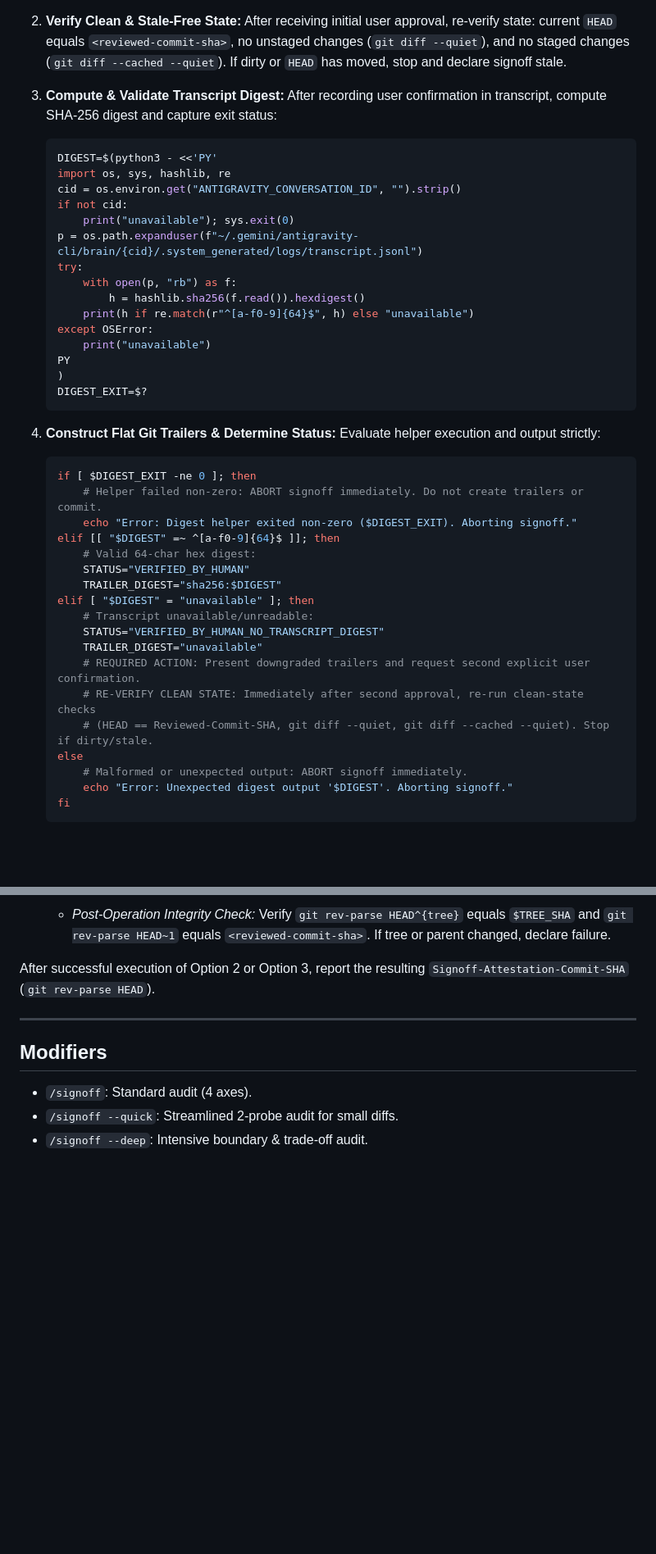
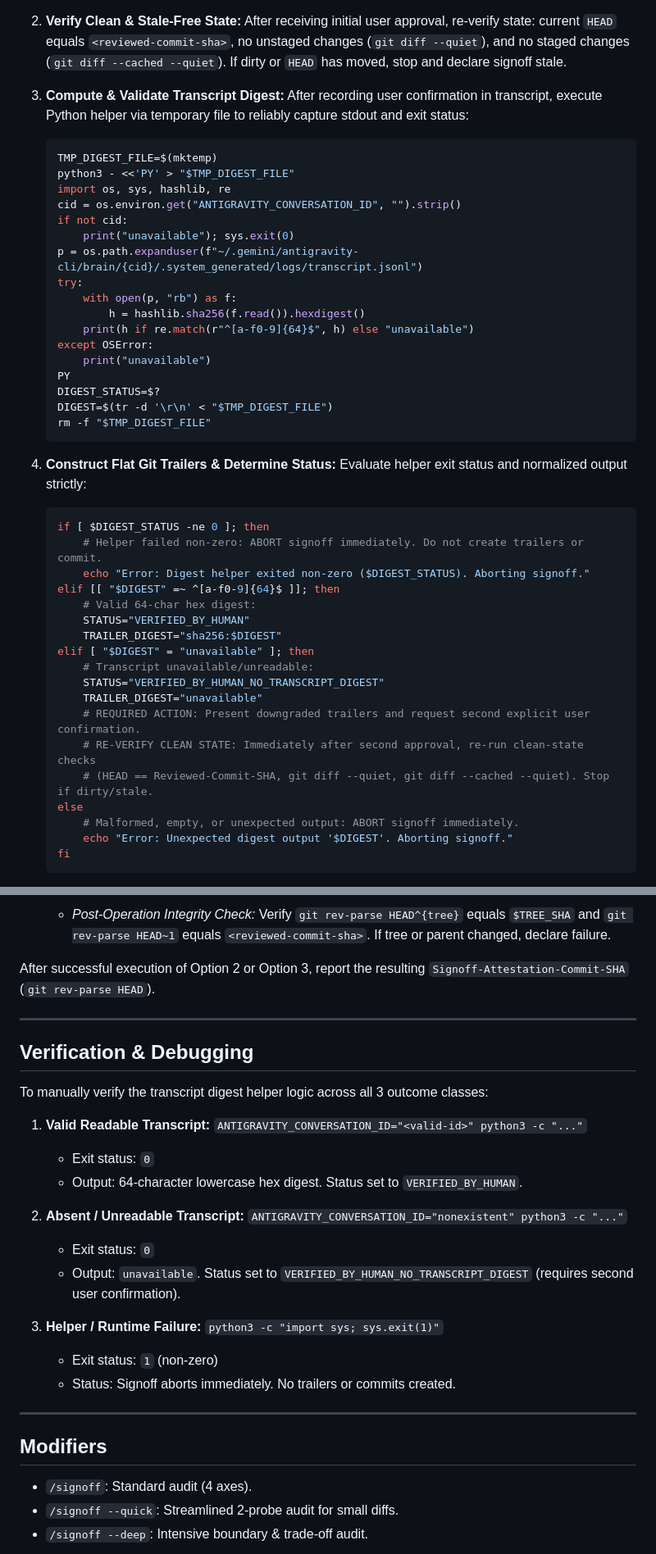
Before and after one commit to jerrylin96/signoff, a Markdown page: skills/signoff/SKILL.md, 2 parts joined by grey strips. Shown at 82% size. Drawn GitHub-style; blank space fills up the shorter version.

Commit message:
feat(signoff): capture helper stdout via tempfile, check DIGEST_STATUS exit code, and add verification section

````diff
--- a/skills/signoff/SKILL.md
+++ b/skills/signoff/SKILL.md
@@ -50,9 +50,10 @@ Interrogate user across 4 core axes:
    After receiving initial user approval, re-verify state: current `HEAD` equals `<reviewed-commit-sha>`, no unstaged changes (`git diff --quiet`), and no staged changes (`git diff --cached --quiet`). If dirty or `HEAD` has moved, stop and declare signoff stale.
 
 3. **Compute & Validate Transcript Digest:**
-   After recording user confirmation in transcript, compute SHA-256 digest and capture exit status:
+   After recording user confirmation in transcript, execute Python helper via temporary file to reliably capture stdout and exit status:
    ```bash
-   DIGEST=$(python3 - <<'PY'
+   TMP_DIGEST_FILE=$(mktemp)
+   python3 - <<'PY' > "$TMP_DIGEST_FILE"
    import os, sys, hashlib, re
    cid = os.environ.get("ANTIGRAVITY_CONVERSATION_ID", "").strip()
    if not cid:
@@ -65,16 +66,17 @@ Interrogate user across 4 core axes:
    except OSError:
        print("unavailable")
    PY
-   )
-   DIGEST_EXIT=$?
+   DIGEST_STATUS=$?
+   DIGEST=$(tr -d '\r\n' < "$TMP_DIGEST_FILE")
+   rm -f "$TMP_DIGEST_FILE"
    ```
 
 4. **Construct Flat Git Trailers & Determine Status:**
-   Evaluate helper execution and output strictly:
+   Evaluate helper exit status and normalized output strictly:
    ```bash
-   if [ $DIGEST_EXIT -ne 0 ]; then
+   if [ $DIGEST_STATUS -ne 0 ]; then
        # Helper failed non-zero: ABORT signoff immediately. Do not create trailers or commit.
-       echo "Error: Digest helper exited non-zero ($DIGEST_EXIT). Aborting signoff."
+       echo "Error: Digest helper exited non-zero ($DIGEST_STATUS). Aborting signoff."
    elif [[ "$DIGEST" =~ ^[a-f0-9]{64}$ ]]; then
        # Valid 64-char hex digest:
        STATUS="VERIFIED_BY_HUMAN"
@@ -87,7 +89,7 @@ Interrogate user across 4 core axes:
        # RE-VERIFY CLEAN STATE: Immediately after second approval, re-run clean-state checks
        # (HEAD == Reviewed-Commit-SHA, git diff --quiet, git diff --cached --quiet). Stop if dirty/stale.
    else
-       # Malformed or unexpected output: ABORT signoff immediately.
+       # Malformed, empty, or unexpected output: ABORT signoff immediately.
        echo "Error: Unexpected digest output '$DIGEST'. Aborting signoff."
    fi
    ```
@@ -131,6 +133,27 @@ After successful execution of Option 2 or Option 3, report the resulting `Signof
 
 ---
 
+## Verification & Debugging
+
+To manually verify the transcript digest helper logic across all 3 outcome classes:
+
+1. **Valid Readable Transcript:**
+   `ANTIGRAVITY_CONVERSATION_ID="<valid-id>" python3 -c "..."`
+   - Exit status: `0`
+   - Output: 64-character lowercase hex digest. Status set to `VERIFIED_BY_HUMAN`.
+
+2. **Absent / Unreadable Transcript:**
+   `ANTIGRAVITY_CONVERSATION_ID="nonexistent" python3 -c "..."`
+   - Exit status: `0`
+   - Output: `unavailable`. Status set to `VERIFIED_BY_HUMAN_NO_TRANSCRIPT_DIGEST` (requires second user confirmation).
+
+3. **Helper / Runtime Failure:**
+   `python3 -c "import sys; sys.exit(1)"`
+   - Exit status: `1` (non-zero)
+   - Status: Signoff aborts immediately. No trailers or commits created.
+
+---
+
 ## Modifiers
 - `/signoff`: Standard audit (4 axes).
 - `/signoff --quick`: Streamlined 2-probe audit for small diffs.
````
Also changed, not shown: other parts of skills/signoff/SKILL.md (+1 -1 lines).
